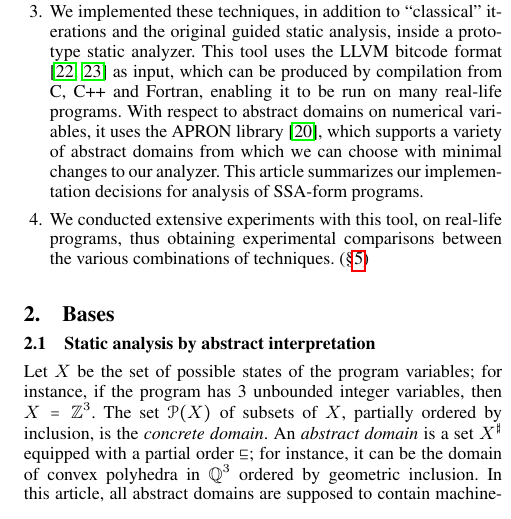
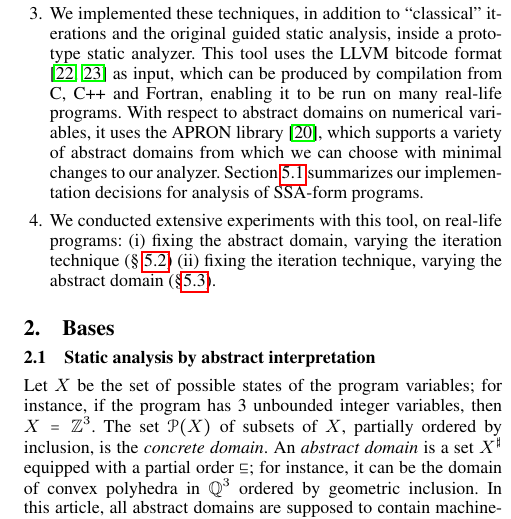
Before and after one commit to julienhenry/pagai, a LaTeX paper (papers/PLDI2012/implicitization.tex): part of one column of page 2 of 10, cut so that both start at the same text. Compiled offline with pdfLaTeX; a missing font is replaced by an installed copy or a similar font.

Commit message:
contribution list

```diff
--- a/papers/PLDI2012/implicitization.tex
+++ b/papers/PLDI2012/implicitization.tex
@@ -119,8 +119,9 @@ This article makes the following contributions:
 \item We implemented these techniques, in addition to ``classical'' iterations and the original guided static analysis, inside a prototype static analyzer.
 This tool uses the LLVM bitcode format \cite{Lattner:2004:LCF:977395.977673,LLVM_langref} as input, which can be produced by compilation from C, C++ and Fortran, enabling it to be run on many real-life programs.
 With respect to abstract domains on numerical variables, it uses the APRON library \cite{DBLP:conf/cav/JeannetM09}, which supports a variety of abstract domains from which we can choose with minimal changes to our analyzer.
-This article summarizes our implementation decisions for analysis of SSA-form programs.
-\item We conducted extensive experiments with this tool, on real-life programs, thus obtaining experimental comparisons between the various combinations of techniques. (\S\ref{sec:experiments})
+Section~\ref{sec:analysis-algorithm} summarizes our implementation decisions for analysis of SSA-form programs.
+
+\item We conducted extensive experiments with this tool, on real-life programs: (i) fixing the abstract domain, varying the iteration technique (\S~\ref{sec:compare_techniques}) (ii) fixing the iteration technique, varying the abstract domain (\S\ref{sec:compare_domains}).
 \end{enumerate}
 
 \section{Bases}
```
Also changed, not shown: papers/PLDI2012/implicitization.tex (2 more changed lines).
